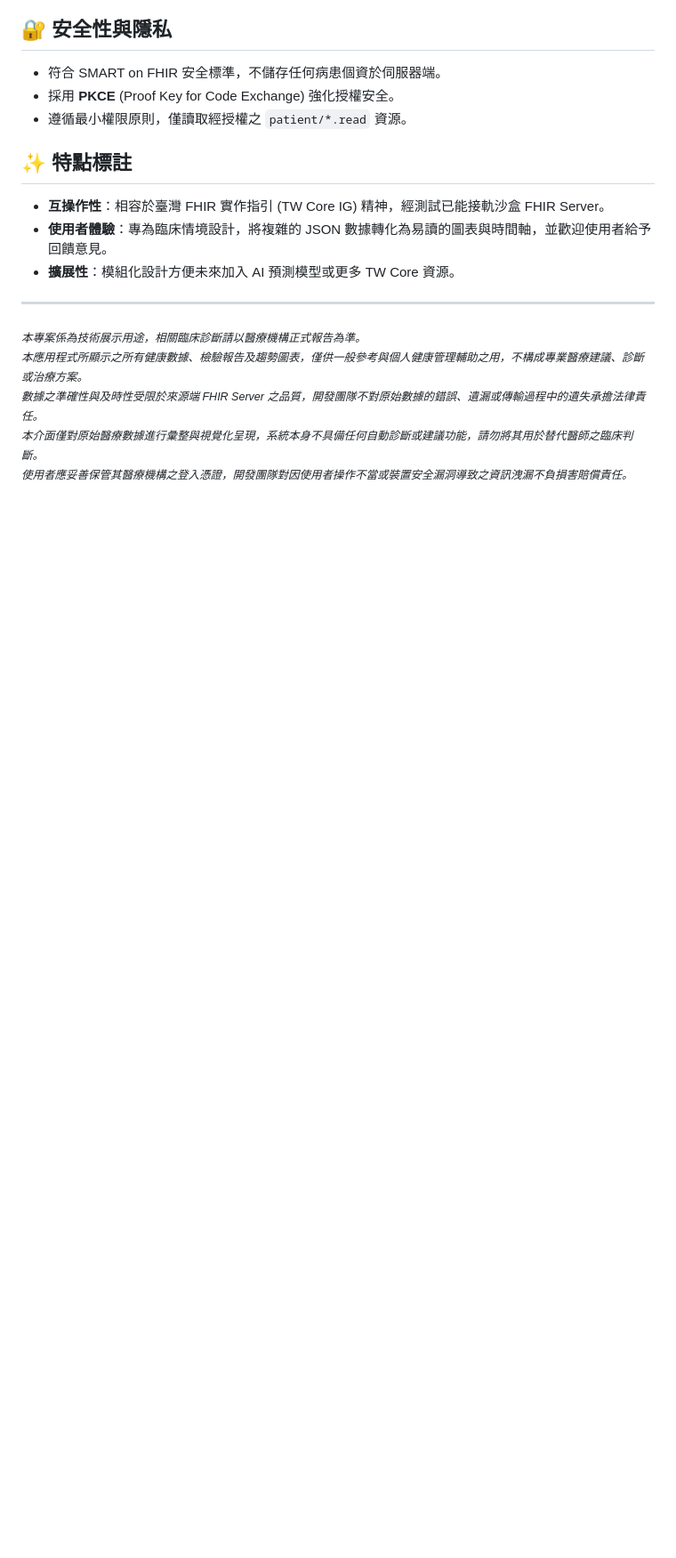
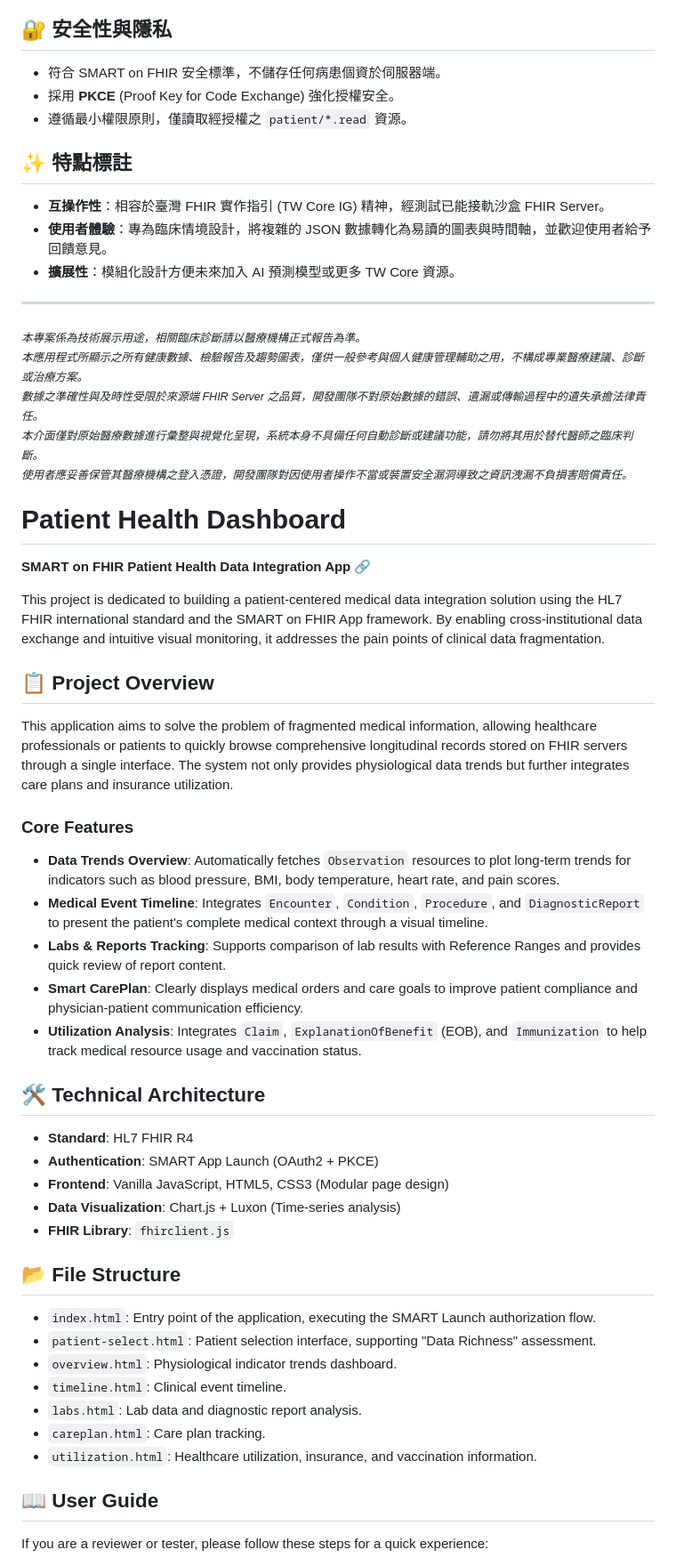
Before and after one commit to Raychen21311/SMART-Test-Example2, a Markdown page: README.md, the part around one of its changes. Shown at 89% size. GitHub-like rendering; blank space fills up the shorter version.

```diff
--- a/README.md
+++ b/README.md
@@ -76,4 +76,47 @@
 <sub style="color: gray;">*本應用程式所顯示之所有健康數據、檢驗報告及趨勢圖表，僅供一般參考與個人健康管理輔助之用，不構成專業醫療建議、診斷或治療方案。*</sub><br>
 <sub style="color: gray;">*數據之準確性與及時性受限於來源端 FHIR Server 之品質，開發團隊不對原始數據的錯誤、遺漏或傳輸過程中的遺失承擔法律責任。*</sub><br>
 <sub style="color: gray;">*本介面僅對原始醫療數據進行彙整與視覺化呈現，系統本身不具備任何自動診斷或建議功能，請勿將其用於替代醫師之臨床判斷。*</sub><br>
-<sub style="color: gray;">*使用者應妥善保管其醫療機構之登入憑證，開發團隊對因使用者操作不當或裝置安全漏洞導致之資訊洩漏不負損害賠償責任。*</sub><br>
+<sub style="color: gray;">*使用者應妥善保管其醫療機構之登入憑證，開發團隊對因使用者操作不當或裝置安全漏洞導致之資訊洩漏不負損害賠償責任。*
+
+
+
+
+
+# Patient Health Dashboard
+**SMART on FHIR Patient Health Data Integration App** [🔗](https://raychen21311.github.io/SMART-Test-Example2/)
+
+This project is dedicated to building a patient-centered medical data integration solution using the HL7 FHIR international standard and the SMART on FHIR App framework. By enabling cross-institutional data exchange and intuitive visual monitoring, it addresses the pain points of clinical data fragmentation.
+
+## 📋 Project Overview
+
+This application aims to solve the problem of fragmented medical information, allowing healthcare professionals or patients to quickly browse comprehensive longitudinal records stored on FHIR servers through a single interface. The system not only provides physiological data trends but further integrates care plans and insurance utilization.
+
+### Core Features
+* **Data Trends Overview**: Automatically fetches `Observation` resources to plot long-term trends for indicators such as blood pressure, BMI, body temperature, heart rate, and pain scores.
+* **Medical Event Timeline**: Integrates `Encounter`, `Condition`, `Procedure`, and `DiagnosticReport` to present the patient's complete medical context through a visual timeline.
+* **Labs & Reports Tracking**: Supports comparison of lab results with Reference Ranges and provides quick review of report content.
+* **Smart CarePlan**: Clearly displays medical orders and care goals to improve patient compliance and physician-patient communication efficiency.
+* **Utilization Analysis**: Integrates `Claim`, `ExplanationOfBenefit` (EOB), and `Immunization` to help track medical resource usage and vaccination status.
+
+## 🛠 Technical Architecture
+
+* **Standard**: HL7 FHIR R4
+* **Authentication**: SMART App Launch (OAuth2 + PKCE)
+* **Frontend**: Vanilla JavaScript, HTML5, CSS3 (Modular page design)
+* **Data Visualization**: Chart.js + Luxon (Time-series analysis)
+* **FHIR Library**: `fhirclient.js`
+
+## 📂 File Structure
+
+- `index.html`: Entry point of the application, executing the SMART Launch authorization flow.
+- `patient-select.html`: Patient selection interface, supporting "Data Richness" assessment.
+- `overview.html`: Physiological indicator trends dashboard.
+- `timeline.html`: Clinical event timeline.
+- `labs.html`: Lab data and diagnostic report analysis.
+- `careplan.html`: Care plan tracking.
+- `utilization.html`: Healthcare utilization, insurance, and vaccination information.
+
+## 📖 User Guide
+
+If you are a reviewer or tester, please follow these steps for a quick experience:
+
```
Also changed, not shown: other parts of README.md (+44 -2 lines).
